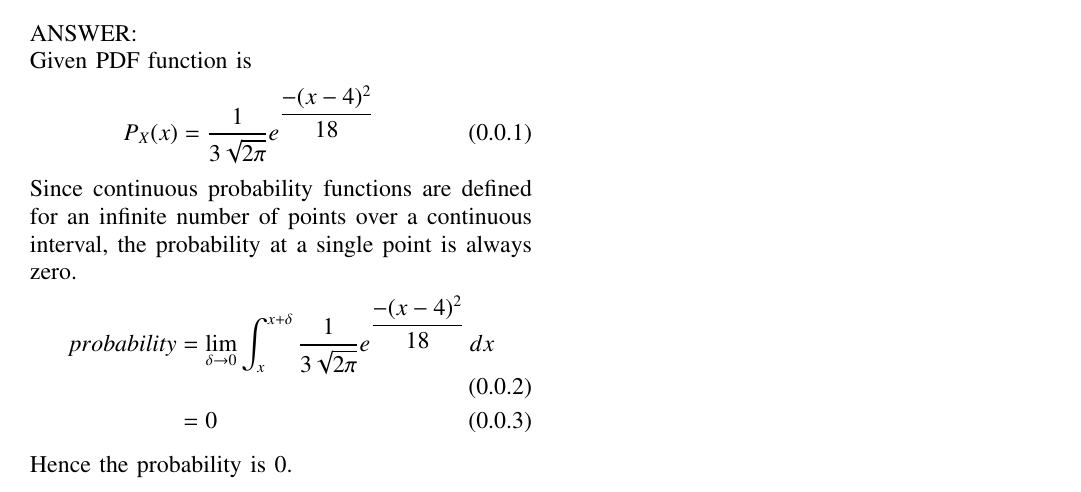
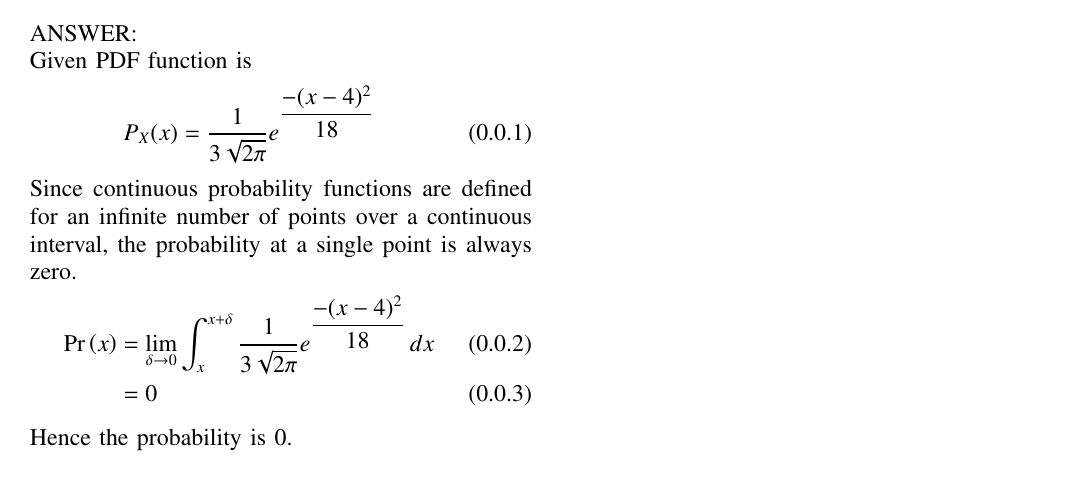
Before and after one commit to rajasekhar156/assignment-4, a LaTeX paper (main.tex): part of the page, cut so that both start at the same text. Compiled offline with pdfLaTeX.

Commit message:
Update main.tex

```diff
--- a/main.tex
+++ b/main.tex
@@ -150,7 +150,7 @@ Given PDF function is
 \end{align}
 Since continuous probability functions are defined for an infinite number of points over a continuous interval, the probability at a single point is always zero.
 \begin{align}
-    probability &=  \lim_{\delta\to 0} \int_{x}^{x+\delta} \dfrac{1}{3\sqrt{2\pi}}e^{\dfrac{-(x-4)^{2}}{18}} \,dx\\
+    \pr{x} &=  \lim_{\delta\to 0} \int_{x}^{x+\delta} \dfrac{1}{3\sqrt{2\pi}}e^{\dfrac{-(x-4)^{2}}{18}} \,dx\\
     &=0
 \end{align}
 Hence the probability is 0.\\ \\
```
